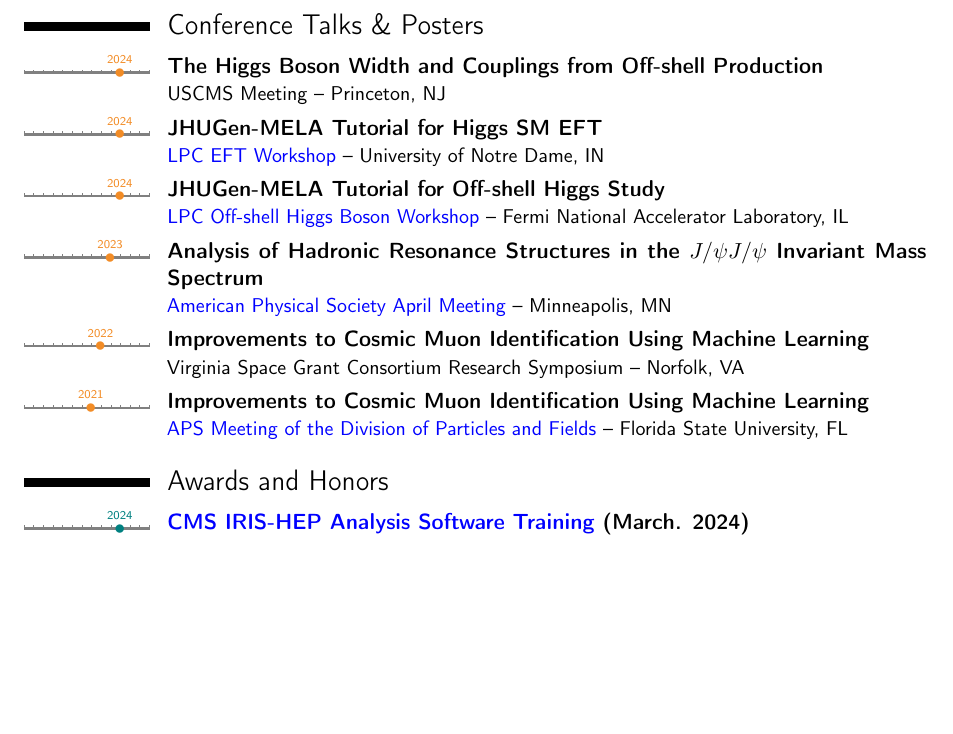
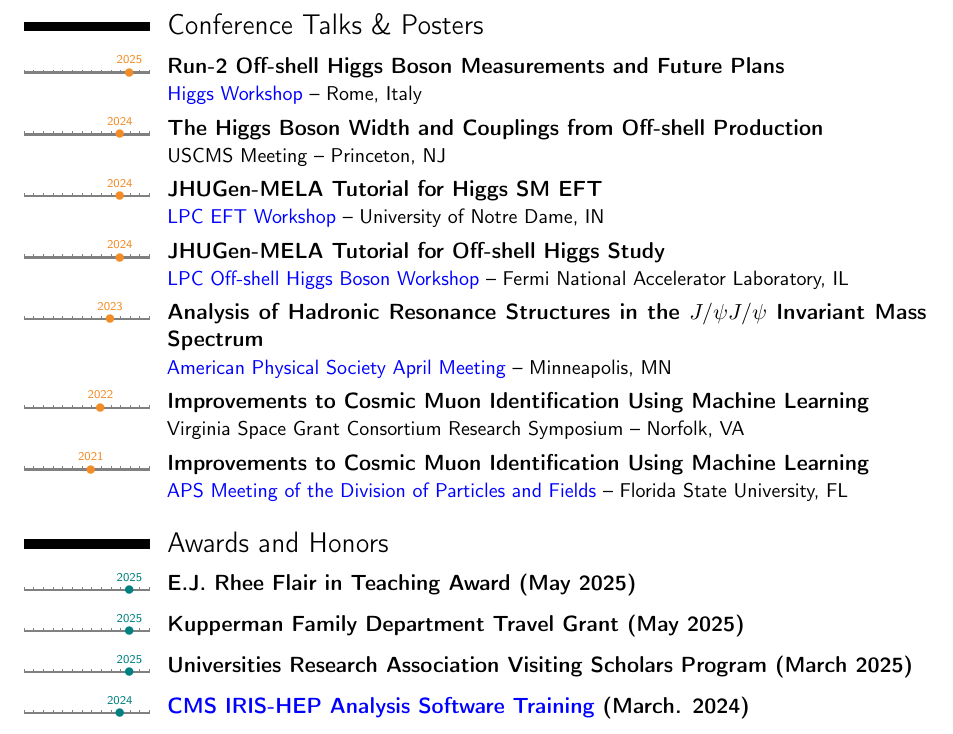
Before and after one commit to MohitS704/CV, a LaTeX CV (cv.tex): part of page 2 of 2 before the commit and part of page 2 of 3 after it, cut so that both start at the same text, the shorter picture padded with empty space. Compiled offline with pdfLaTeX.

Commit message:
cv updates

```diff
--- a/cv.tex
+++ b/cv.tex
@@ -65,7 +65,7 @@ marksyr=0.4ex,marksmo=0.2ex]{moderntimeline}
 
 \name{Mohit}{Srivastav}
 \email{msrivas6@jhu.edu}
-\title{Bio Sketch}
+\title{Curriculum Vitae}
 \social[orcid]{0000-0003-3603-9102}
 \social[github]{MohitS704}
 \extrainfo{Ph.D. Student at Johns Hopkins University}
@@ -158,6 +158,9 @@ marksyr=0.4ex,marksmo=0.2ex]{moderntimeline}
     }
 
     \section{Conference Talks \& Posters}
+    \tldatecventry[orange]{2025}{Run-2 Off-shell Higgs Boson Measurements and Future Plans}{}{}{}{
+        \href{https://indico.cern.ch/event/1505287/contributions/6419438/}{Higgs Workshop} -- Rome, Italy
+    }{}
     \tldatecventry[orange]{2024}{The Higgs Boson Width and Couplings from Off-shell Production}{}{}{}{
         USCMS Meeting -- Princeton, NJ
     }{}
@@ -179,6 +182,9 @@ marksyr=0.4ex,marksmo=0.2ex]{moderntimeline}
 
 
     \section{Awards and Honors}
+    \tldatecventry[teal]{2025}{E.J. Rhee Flair in Teaching Award (May 2025)}{}{}{}{}{}
+    \tldatecventry[teal]{2025}{Kupperman Family Department Travel Grant (May 2025)}{}{}{}{}{}
+    \tldatecventry[teal]{2025}{Universities Research Association Visiting Scholars Program (March 2025)}{}{}{}{}{}
     \tldatecventry[teal]{2024}{\href{https://indico.cern.ch/event/1383972/page/32828-meeting-participants}{CMS IRIS-HEP Analysis Software Training} (March. 2024)}{}{}{}{}{}
     \tldatecventry[teal]{2023}{URA P5 Fermilab Travel Grant (Dec. 2023)}{}{}{}{}{}
     \tldatecventry[teal]{2021}{Mitchell Undergraduate Research Scholarship (June. 2021)}{}{}{}{}{}
@@ -212,7 +218,9 @@ marksyr=0.4ex,marksmo=0.2ex]{moderntimeline}
     \tllabelcventry[brown]{2023/5}{2024/9}{2023--24}{Fitness Monitor}{Ralph O'Connor Rec Center}{JHU}{}{
         Helped manage facilities, play music, and interact/help patrons at the gym
     }
-
+    \tllabelcventry[brown]{2020/10}{2022/5}{2020--22}{Writer}{The Yellow Journal}{UVA}{}{
+        Collaboratively wrote articles and headlines for the Yellow Journal, the University of Virginia's satirical publication
+    }
     \tllabelcventry[brown]{2019/12}{2021/12}{2019--21}{Treasurer}{International Relations Organization}{UVA}{}{
         Managed taxes and finances on the order of \$30k for the 501c3 International Relations Organization
         at the University of Virginia
```
Also changed, not shown: cv.pdf, cv.tex (4 more changed lines).
